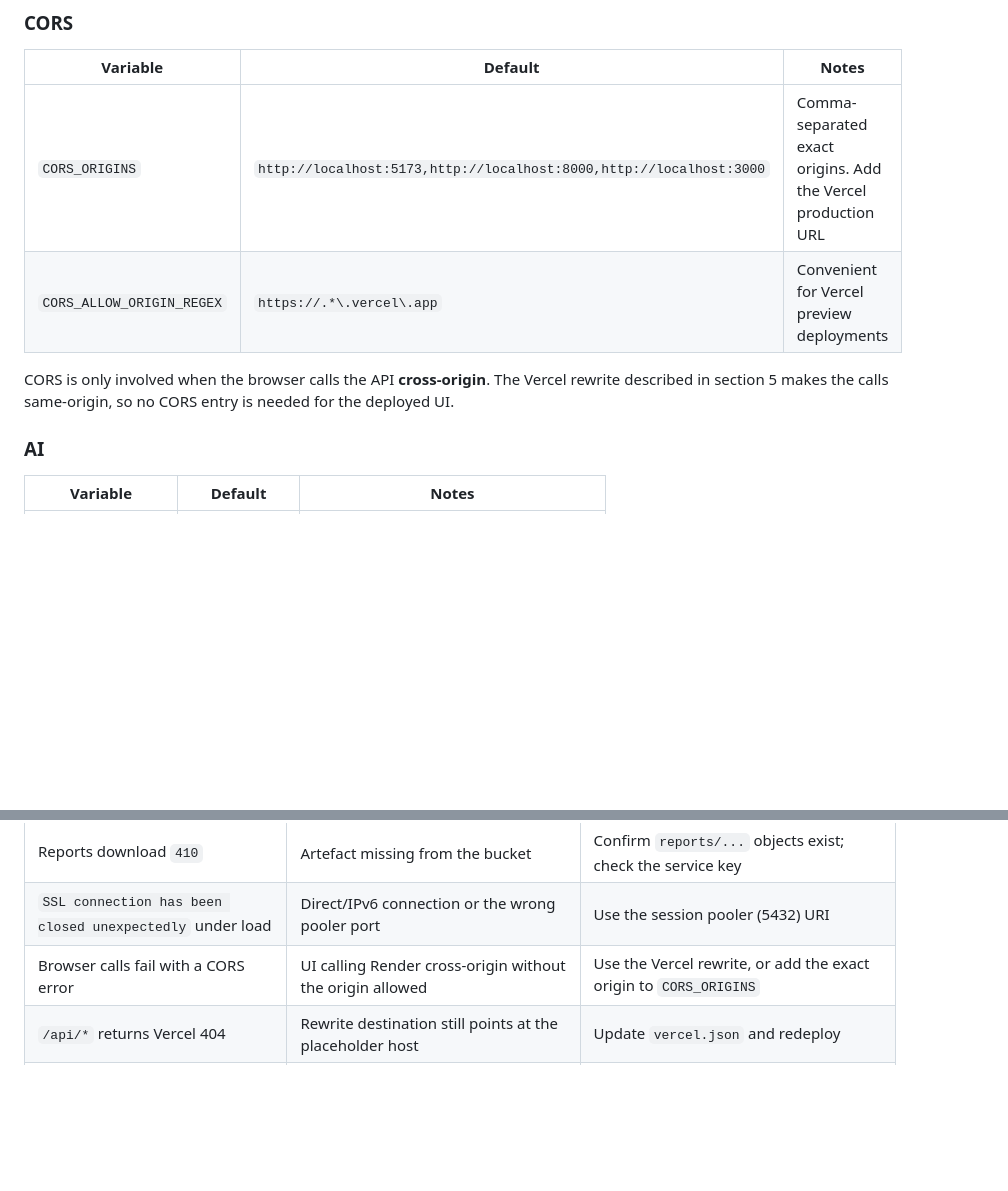
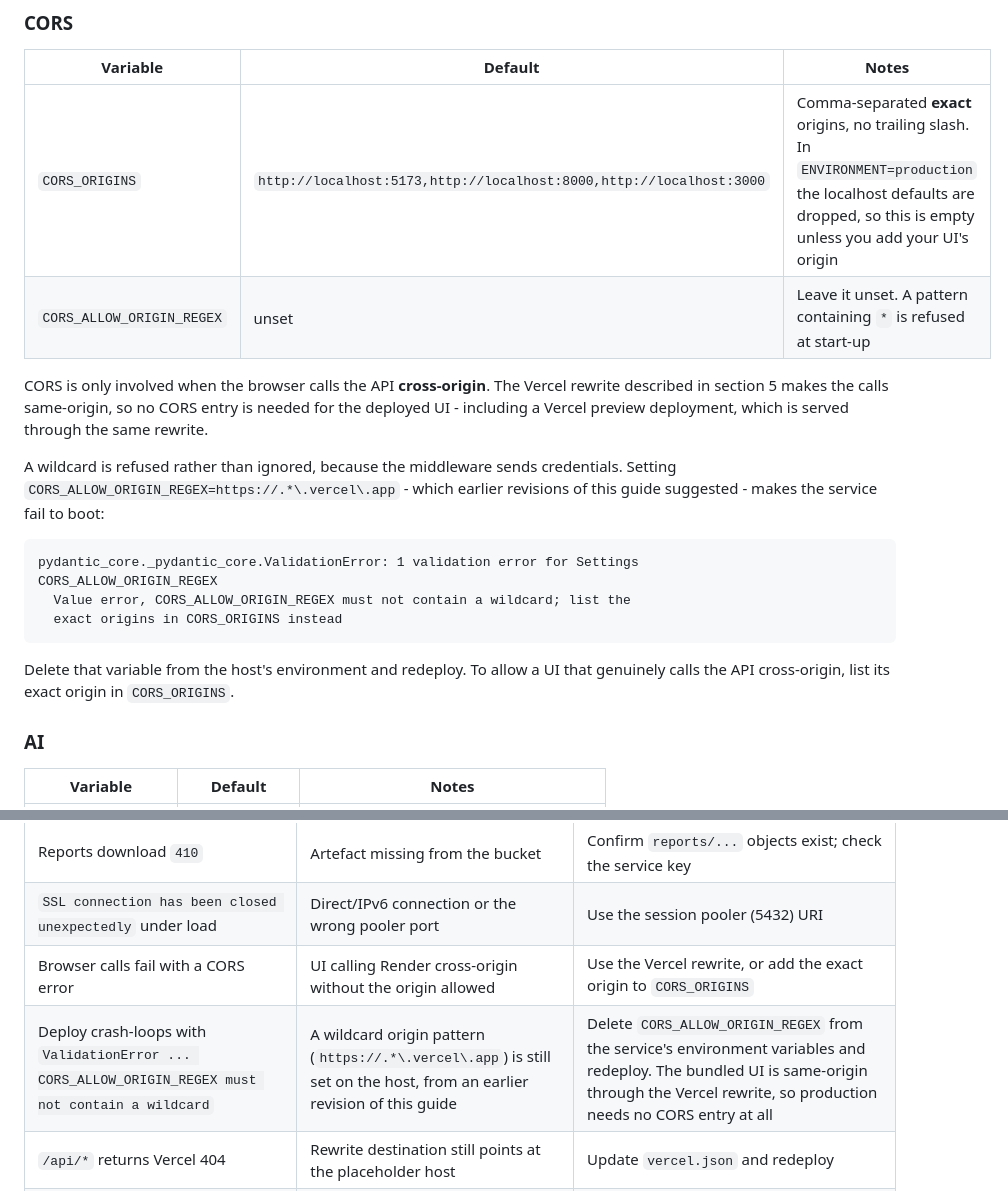
Before and after one commit to ta-gthb/MetrIQ, a Markdown page: docs/deployment/README.md, 2 parts joined by grey strips. Drawn GitHub-style; blank space fills up the shorter version.

Commit message:
﻿Stop the deployment guide suggesting a CORS wildcard
The guide still listed CORS_ALLOW_ORIGIN_REGEX with the value
`https://.*\.vercel\.app` as the default, "convenient for Vercel preview
deployments". The CORS tightening in 9240cbd (audit item 12) refuses any pattern
containing `*`, so following the guide set a variable that makes the service
fail at import:

    pydantic_core._pydantic_core.ValidationError: 1 validation error for Settings
    CORS_ALLOW_ORIGIN_REGEX
      Value error, CORS_ALLOW_ORIGIN_REGEX must not contain a wildcard

uvicorn then exits 1 and the deploy crash-loops, which is how this was found.

- docs/deployment/README.md: the variable defaults to unset and may not contain a
  wildcard; the documented failure and its fix are quoted inline. The bundled UI
  is same-origin through the Vercel rewrite, so production needs no CORS entry
  at all - including preview deployments.
- A troubleshooting row for the crash loop, pointing at the host's environment
  variables rather than the code, since the fix is a dashboard change.

.env.example and render.yaml were already correct; only the guide was stale.
test_release_hygiene.py already asserts the refusal.

````diff
--- a/docs/deployment/README.md
+++ b/docs/deployment/README.md
@@ -203,12 +203,27 @@ read-only at boot and run the scripts in section 7 by hand.
 
 | Variable | Default | Notes |
 | --- | --- | --- |
-| `CORS_ORIGINS` | `http://localhost:5173,http://localhost:8000,http://localhost:3000` | Comma-separated exact origins. Add the Vercel production URL |
-| `CORS_ALLOW_ORIGIN_REGEX` | `https://.*\.vercel\.app` | Convenient for Vercel preview deployments |
+| `CORS_ORIGINS` | `http://localhost:5173,http://localhost:8000,http://localhost:3000` | Comma-separated **exact** origins, no trailing slash. In `ENVIRONMENT=production` the localhost defaults are dropped, so this is empty unless you add your UI's origin |
+| `CORS_ALLOW_ORIGIN_REGEX` | unset | Leave it unset. A pattern containing `*` is refused at start-up |
 
 CORS is only involved when the browser calls the API **cross-origin**. The
 Vercel rewrite described in section 5 makes the calls same-origin, so no CORS
-entry is needed for the deployed UI.
+entry is needed for the deployed UI - including a Vercel preview deployment,
+which is served through the same rewrite.
+
+A wildcard is refused rather than ignored, because the middleware sends
+credentials. Setting `CORS_ALLOW_ORIGIN_REGEX=https://.*\.vercel\.app` - which
+earlier revisions of this guide suggested - makes the service fail to boot:
+
+```
+pydantic_core._pydantic_core.ValidationError: 1 validation error for Settings
+CORS_ALLOW_ORIGIN_REGEX
+  Value error, CORS_ALLOW_ORIGIN_REGEX must not contain a wildcard; list the
+  exact origins in CORS_ORIGINS instead
+```
+
+Delete that variable from the host's environment and redeploy. To allow a UI that
+genuinely calls the API cross-origin, list its exact origin in `CORS_ORIGINS`.
 
 ### AI
 
@@ -541,6 +556,7 @@ grants.
 | Reports download `410` | Artefact missing from the bucket | Confirm `reports/...` objects exist; check the service key |
 | `SSL connection has been closed unexpectedly` under load | Direct/IPv6 connection or the wrong pooler port | Use the session pooler (5432) URI |
 | Browser calls fail with a CORS error | UI calling Render cross-origin without the origin allowed | Use the Vercel rewrite, or add the exact origin to `CORS_ORIGINS` |
+| Deploy crash-loops with `ValidationError ... CORS_ALLOW_ORIGIN_REGEX must not contain a wildcard` | A wildcard origin pattern (`https://.*\.vercel\.app`) is still set on the host, from an earlier revision of this guide | Delete `CORS_ALLOW_ORIGIN_REGEX` from the service's environment variables and redeploy. The bundled UI is same-origin through the Vercel rewrite, so production needs no CORS entry at all |
 | `/api/*` returns Vercel 404 | Rewrite destination still points at the placeholder host | Update `vercel.json` and redeploy |
 | Sign-in returns `503` "A database error occurred" | The API cannot reach the database at all | `curl /health`; if `"database"` is not `"ok"`, fix `DATABASE_URL` (session pooler, port 5432, percent-encoded password) and redeploy |
 | `/health` shows `"storage_backend":"local"` in production | `STORAGE_BACKEND` was never set on the service | Set `STORAGE_BACKEND=supabase` and `STORAGE_BUCKET=metriq-evidence`, then redeploy - local files do not survive a restart |
````
